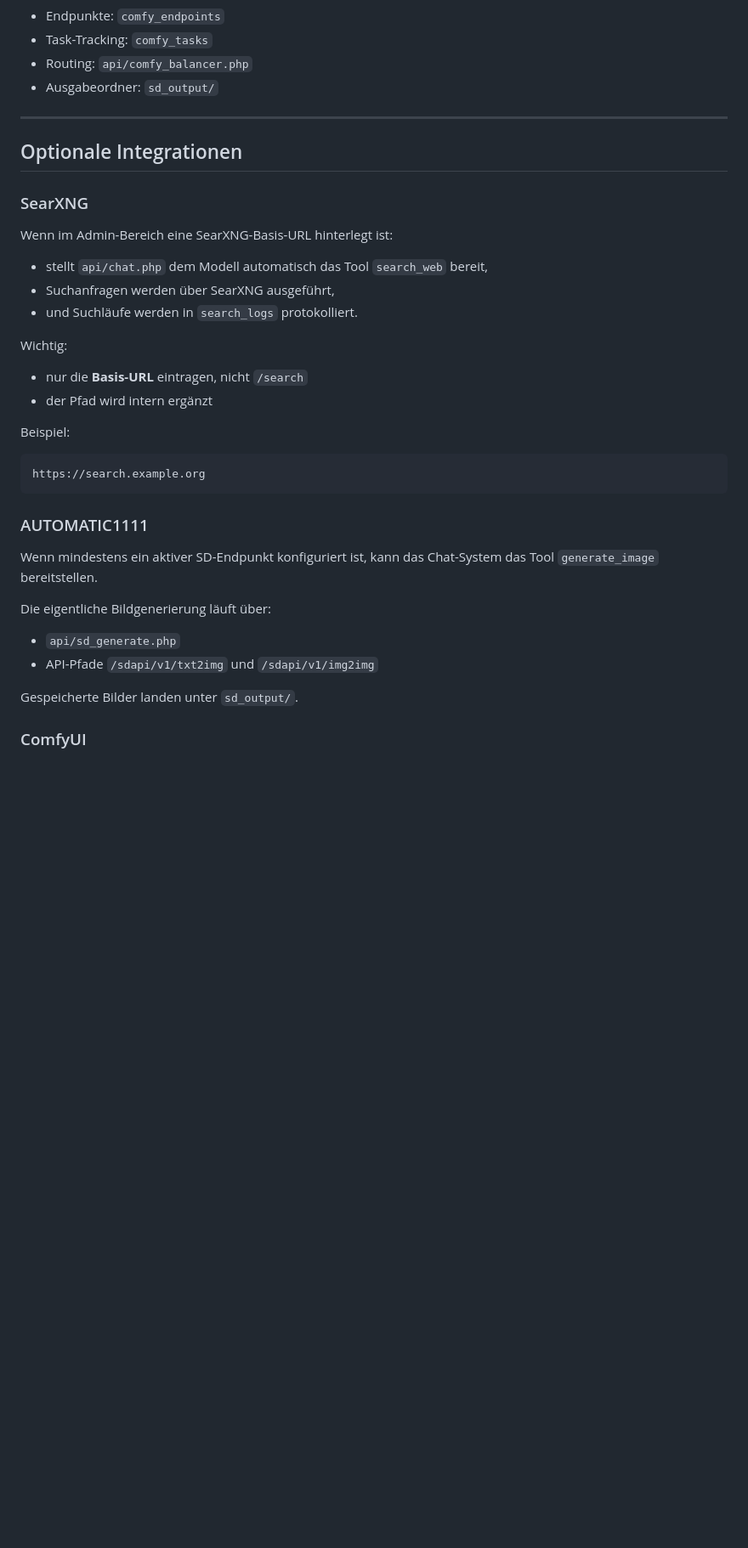
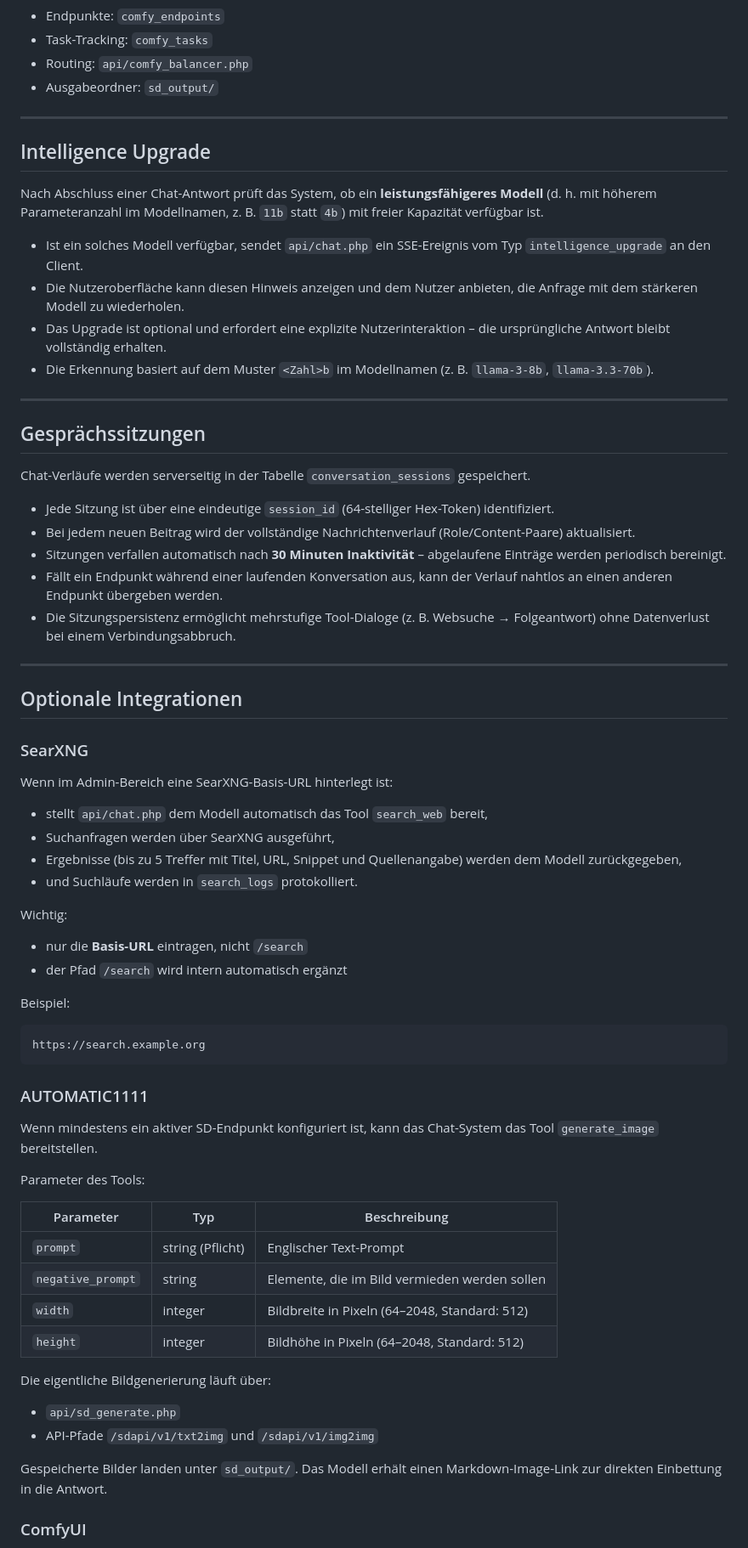
Before and after one commit to dareinelt/LLMInt, a Markdown page: README.md, the part around one of its changes. Shown at 85% size. GitHub-like rendering; blank space fills up the shorter version.

```diff
--- a/README.md
+++ b/README.md
@@ -242,6 +260,29 @@ Das Routing erfolgt über:
 
 ---
 
+## Intelligence Upgrade
+
+Nach Abschluss einer Chat-Antwort prüft das System, ob ein **leistungsfähigeres Modell** (d. h. mit höherem Parameteranzahl im Modellnamen, z. B. `11b` statt `4b`) mit freier Kapazität verfügbar ist.
+
+- Ist ein solches Modell verfügbar, sendet `api/chat.php` ein SSE-Ereignis vom Typ `intelligence_upgrade` an den Client.
+- Die Nutzeroberfläche kann diesen Hinweis anzeigen und dem Nutzer anbieten, die Anfrage mit dem stärkeren Modell zu wiederholen.
+- Das Upgrade ist optional und erfordert eine explizite Nutzerinteraktion – die ursprüngliche Antwort bleibt vollständig erhalten.
+- Die Erkennung basiert auf dem Muster `<Zahl>b` im Modellnamen (z. B. `llama-3-8b`, `llama-3.3-70b`).
+
+---
+
+## Gesprächssitzungen
+
+Chat-Verläufe werden serverseitig in der Tabelle `conversation_sessions` gespeichert.
+
+- Jede Sitzung ist über eine eindeutige `session_id` (64-stelliger Hex-Token) identifiziert.
+- Bei jedem neuen Beitrag wird der vollständige Nachrichtenverlauf (Role/Content-Paare) aktualisiert.
+- Sitzungen verfallen automatisch nach **30 Minuten Inaktivität** – abgelaufene Einträge werden periodisch bereinigt.
+- Fällt ein Endpunkt während einer laufenden Konversation aus, kann der Verlauf nahtlos an einen anderen Endpunkt übergeben werden.
+- Die Sitzungspersistenz ermöglicht mehrstufige Tool-Dialoge (z. B. Websuche → Folgeantwort) ohne Datenverlust bei einem Verbindungsabbruch.
+
+---
+
 ## Optionale Integrationen
 
 ### SearXNG
@@ -250,12 +291,13 @@ Wenn im Admin-Bereich eine SearXNG-Basis-URL hinterlegt ist:
 
 - stellt `api/chat.php` dem Modell automatisch das Tool `search_web` bereit,
 - Suchanfragen werden über SearXNG ausgeführt,
+- Ergebnisse (bis zu 5 Treffer mit Titel, URL, Snippet und Quellenangabe) werden dem Modell zurückgegeben,
 - und Suchläufe werden in `search_logs` protokolliert.
 
 Wichtig:
 
 - nur die **Basis-URL** eintragen, nicht `/search`
-- der Pfad wird intern ergänzt
+- der Pfad `/search` wird intern automatisch ergänzt
 
 Beispiel:
 
@@ -267,12 +309,21 @@ https://search.example.org
 
 Wenn mindestens ein aktiver SD-Endpunkt konfiguriert ist, kann das Chat-System das Tool `generate_image` bereitstellen.
 
+Parameter des Tools:
+
+| Parameter | Typ | Beschreibung |
+|---|---|---|
+| `prompt` | string (Pflicht) | Englischer Text-Prompt |
+| `negative_prompt` | string | Elemente, die im Bild vermieden werden sollen |
+| `width` | integer | Bildbreite in Pixeln (64–2048, Standard: 512) |
+| `height` | integer | Bildhöhe in Pixeln (64–2048, Standard: 512) |
+
 Die eigentliche Bildgenerierung läuft über:
 
 - `api/sd_generate.php`
 - API-Pfade `/sdapi/v1/txt2img` und `/sdapi/v1/img2img`
 
-Gespeicherte Bilder landen unter `sd_output/`.
+Gespeicherte Bilder landen unter `sd_output/`. Das Modell erhält einen Markdown-Image-Link zur direkten Einbettung in die Antwort.
 
 ### ComfyUI
 
```
Also changed, not shown: other parts of README.md (+84 -45 lines).
